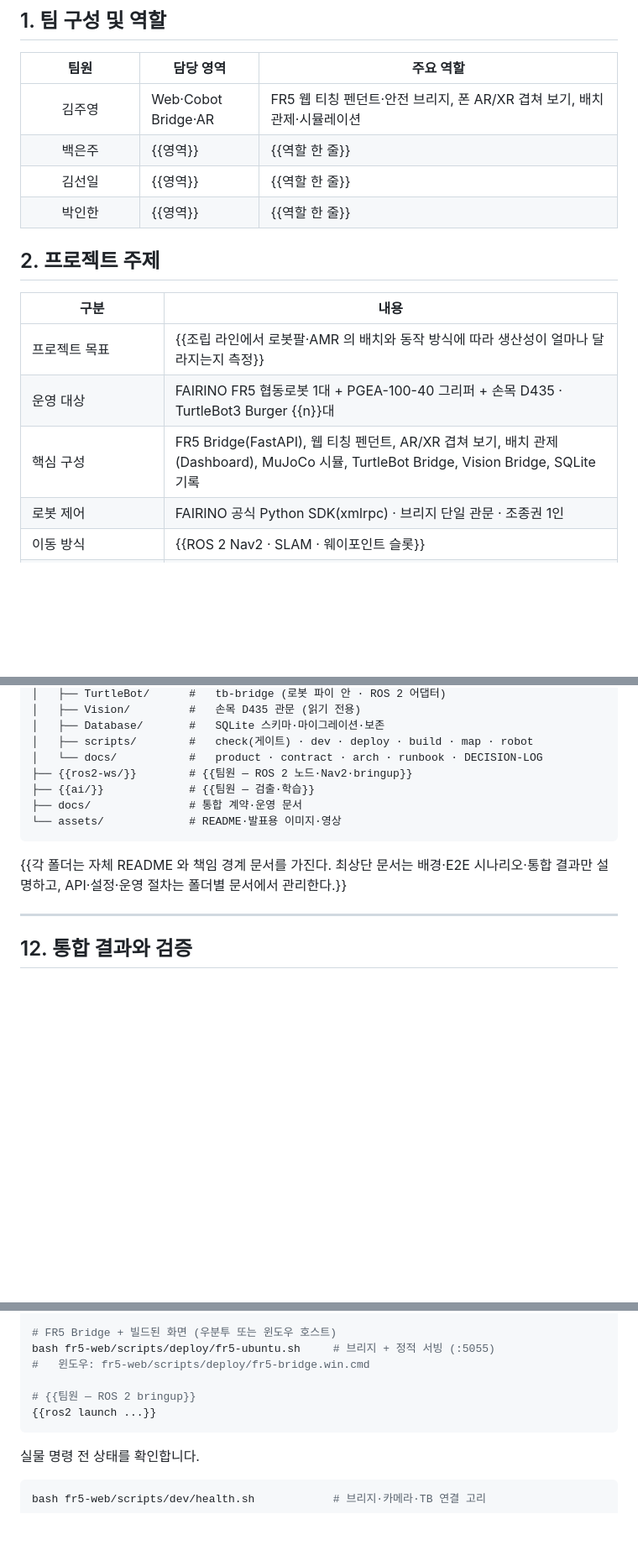
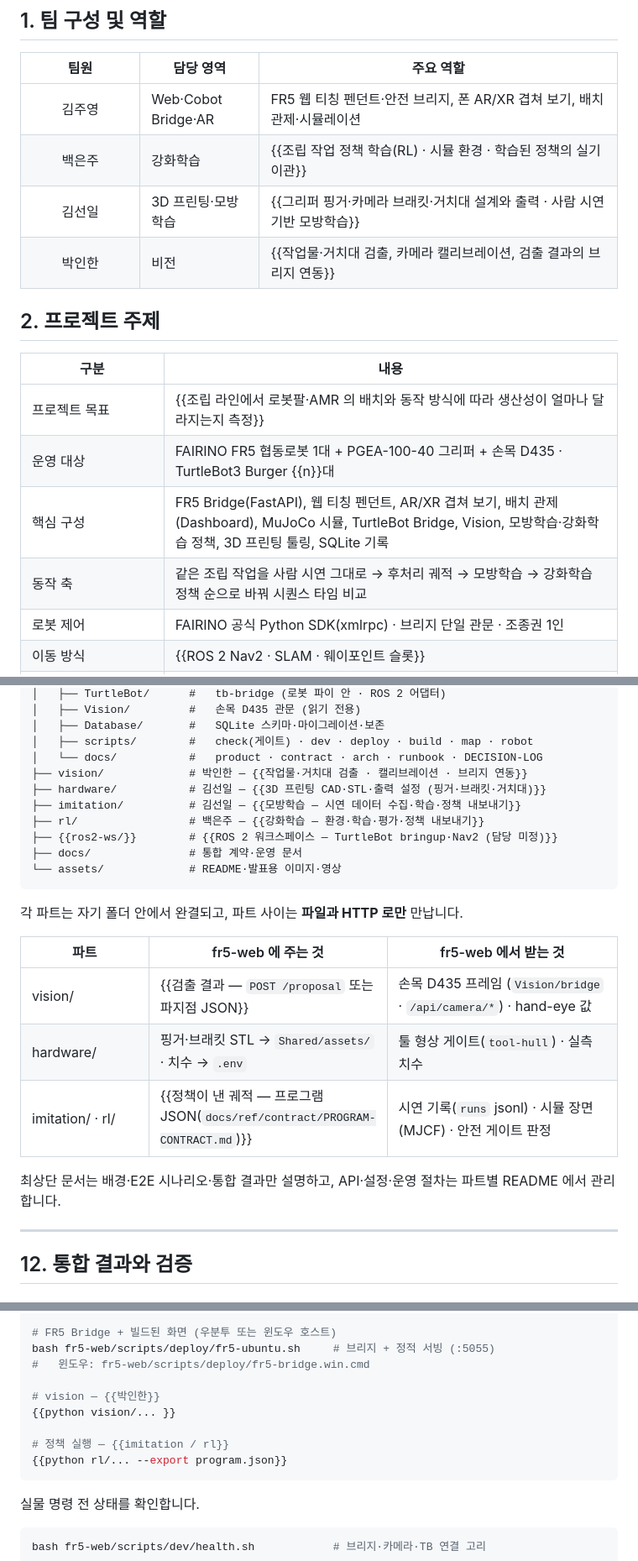
Before and after one commit to eduwing-robotics/ros2-ai-cobot-repo3, a Markdown page: README.md, 3 parts joined by grey strips. Shown at 84% size. Rendered like a GitHub page; blank space fills up the shorter version.

Commit message:
문서: README 팀원 파트 반영 — 비전(박인한) · 3D 프린팅·모방학습(김선일) · 강화학습(백은주) 폴더·접점 표
Co-Authored-By: Claude Fable 5.1 <noreply@anthropic.com>
Claude-Session: https://claude.ai/code/session_01WmyfwHNN6XHnTW43Ejh2pb

````diff
--- a/README.md
+++ b/README.md
@@ -14,9 +14,9 @@
   <thead><tr><th width="20%" nowrap>팀원</th><th width="20%" nowrap>담당 영역</th><th width="60%" nowrap>주요 역할</th></tr></thead>
   <tbody>
     <tr><td align="center" nowrap>김주영</td><td nowrap>Web·Cobot Bridge·AR</td><td nowrap>FR5 웹 티칭 펜던트·안전 브리지, 폰 AR/XR 겹쳐 보기, 배치 관제·시뮬레이션</td></tr>
-    <tr><td align="center" nowrap>백은주</td><td nowrap>{{영역}}</td><td nowrap>{{역할 한 줄}}</td></tr>
-    <tr><td align="center" nowrap>김선일</td><td nowrap>{{영역}}</td><td nowrap>{{역할 한 줄}}</td></tr>
-    <tr><td align="center" nowrap>박인한</td><td nowrap>{{영역}}</td><td nowrap>{{역할 한 줄}}</td></tr>
+    <tr><td align="center" nowrap>백은주</td><td nowrap>강화학습</td><td nowrap>{{조립 작업 정책 학습(RL) · 시뮬 환경 · 학습된 정책의 실기 이관}}</td></tr>
+    <tr><td align="center" nowrap>김선일</td><td nowrap>3D 프린팅·모방학습</td><td nowrap>{{그리퍼 핑거·카메라 브래킷·거치대 설계와 출력 · 사람 시연 기반 모방학습}}</td></tr>
+    <tr><td align="center" nowrap>박인한</td><td nowrap>비전</td><td nowrap>{{작업물·거치대 검출, 카메라 캘리브레이션, 검출 결과의 브리지 연동}}</td></tr>
   </tbody>
 </table>
 
@@ -27,7 +27,8 @@
   <tbody>
     <tr><td nowrap>프로젝트 목표</td><td nowrap>{{조립 라인에서 로봇팔·AMR 의 배치와 동작 방식에 따라 생산성이 얼마나 달라지는지 측정}}</td></tr>
     <tr><td nowrap>운영 대상</td><td nowrap>FAIRINO FR5 협동로봇 1대 + PGEA-100-40 그리퍼 + 손목 D435 · TurtleBot3 Burger {{n}}대</td></tr>
-    <tr><td nowrap>핵심 구성</td><td nowrap>FR5 Bridge(FastAPI), 웹 티칭 펜던트, AR/XR 겹쳐 보기, 배치 관제(Dashboard), MuJoCo 시뮬, TurtleBot Bridge, Vision Bridge, SQLite 기록</td></tr>
+    <tr><td nowrap>핵심 구성</td><td nowrap>FR5 Bridge(FastAPI), 웹 티칭 펜던트, AR/XR 겹쳐 보기, 배치 관제(Dashboard), MuJoCo 시뮬, TurtleBot Bridge, Vision, 모방학습·강화학습 정책, 3D 프린팅 툴링, SQLite 기록</td></tr>
+    <tr><td nowrap>동작 축</td><td nowrap>같은 조립 작업을 사람 시연 그대로 → 후처리 궤적 → 모방학습 → 강화학습 정책 순으로 바꿔 시퀀스 타임 비교</td></tr>
     <tr><td nowrap>로봇 제어</td><td nowrap>FAIRINO 공식 Python SDK(xmlrpc) · 브리지 단일 관문 · 조종권 1인</td></tr>
     <tr><td nowrap>이동 방식</td><td nowrap>{{ROS 2 Nav2 · SLAM · 웨이포인트 슬롯}}</td></tr>
     <tr><td nowrap>정밀 작업</td><td nowrap>AprilTag 36h11 앵커 · 손목 뎁스 거치대 검출 · hand-eye 5.74mm · 조준 2단(거울 쌍 평균)</td></tr>
@@ -234,13 +235,27 @@
 │   ├── Database/       #   SQLite 스키마·마이그레이션·보존
 │   ├── scripts/        #   check(게이트) · dev · deploy · build · map · robot
 │   └── docs/           #   product · contract · arch · runbook · DECISION-LOG
-├── {{ros2-ws/}}        # {{팀원 — ROS 2 노드·Nav2·bringup}}
-├── {{ai/}}             # {{팀원 — 검출·학습}}
+├── vision/             # 박인한 — {{작업물·거치대 검출 · 캘리브레이션 · 브리지 연동}}
+├── hardware/           # 김선일 — {{3D 프린팅 CAD·STL·출력 설정 (핑거·브래킷·거치대)}}
+├── imitation/          # 김선일 — {{모방학습 — 시연 데이터 수집·학습·정책 내보내기}}
+├── rl/                 # 백은주 — {{강화학습 — 환경·학습·평가·정책 내보내기}}
+├── {{ros2-ws/}}        # {{ROS 2 워크스페이스 — TurtleBot bringup·Nav2 (담당 미정)}}
 ├── docs/               # 통합 계약·운영 문서
 └── assets/             # README·발표용 이미지·영상
 ```
 
-{{각 폴더는 자체 README 와 책임 경계 문서를 가진다. 최상단 문서는 배경·E2E 시나리오·통합 결과만 설명하고, API·설정·운영 절차는 폴더별 문서에서 관리한다.}}
+각 파트는 자기 폴더 안에서 완결되고, 파트 사이는 **파일과 HTTP 로만** 만납니다.
+
+<table width="100%">
+  <thead><tr><th width="22%" nowrap>파트</th><th width="38%" nowrap>fr5-web 에 주는 것</th><th width="40%" nowrap>fr5-web 에서 받는 것</th></tr></thead>
+  <tbody>
+    <tr><td nowrap>vision/</td><td nowrap>{{검출 결과 — <code>POST /proposal</code> 또는 파지점 JSON}}</td><td nowrap>손목 D435 프레임 (<code>Vision/bridge</code> · <code>/api/camera/*</code>) · hand-eye 값</td></tr>
+    <tr><td nowrap>hardware/</td><td nowrap>핑거·브래킷 STL → <code>Shared/assets/</code> · 치수 → <code>.env</code></td><td nowrap>툴 형상 게이트(<code>tool-hull</code>) · 실측 치수</td></tr>
+    <tr><td nowrap>imitation/ · rl/</td><td nowrap>{{정책이 낸 궤적 — 프로그램 JSON(<code>docs/ref/contract/PROGRAM-CONTRACT.md</code>)}}</td><td nowrap>시연 기록(<code>runs</code> jsonl) · 시뮬 장면(MJCF) · 안전 게이트 판정</td></tr>
+  </tbody>
+</table>
+
+최상단 문서는 배경·E2E 시나리오·통합 결과만 설명하고, API·설정·운영 절차는 파트별 README 에서 관리합니다.
 
 ---
 
@@ -343,8 +358,11 @@ bash fr5-web/scripts/deploy/cam-ubuntu.sh     # 카메라 관문 (:5058)
 bash fr5-web/scripts/deploy/fr5-ubuntu.sh     # 브리지 + 정적 서빙 (:5055)
 #   윈도우: fr5-web/scripts/deploy/fr5-bridge.win.cmd
 
-# {{팀원 — ROS 2 bringup}}
-{{ros2 launch ...}}
+# vision — {{박인한}}
+{{python vision/... }}
+
+# 정책 실행 — {{imitation / rl}}
+{{python rl/... --export program.json}}
 ```
 
 실물 명령 전 상태를 확인합니다.
````
Also changed, not shown: other parts of README.md (+5 -2 lines).
